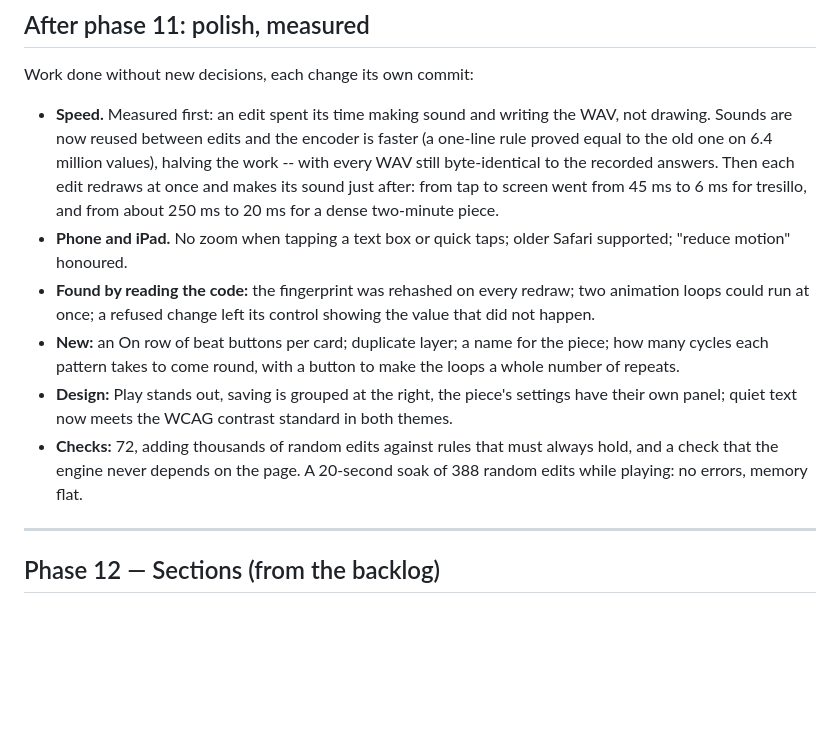
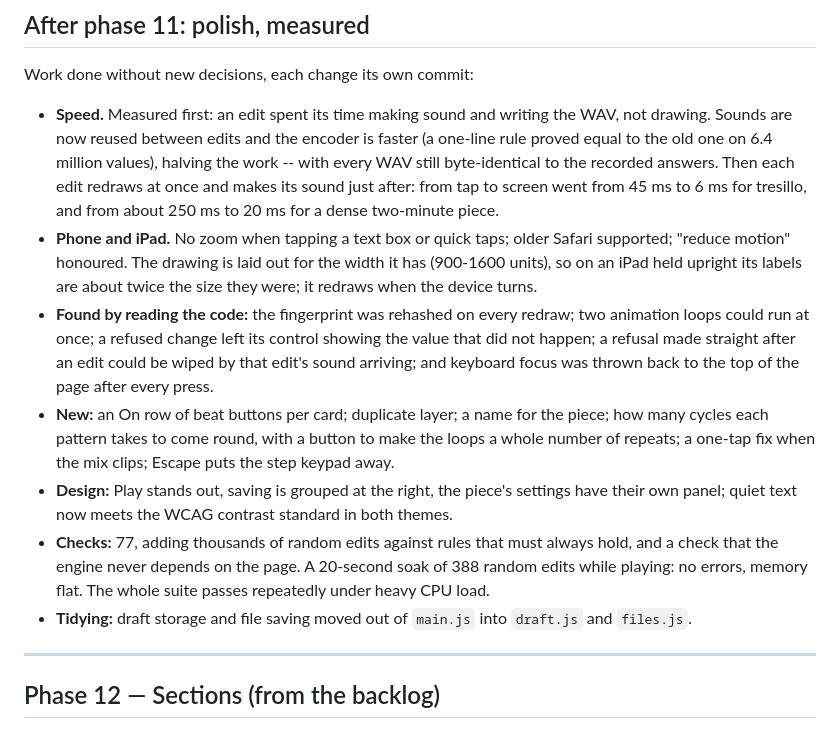
Before and after one commit to randir6/RanDAW, a Markdown page: PHASES.md, the part around the change. GitHub-like rendering; blank space fills up the shorter version.

Commit message:
Docs: bring the polish notes up to date
Co-Authored-By: Claude Opus 5.5 <noreply@anthropic.com>
Claude-Session: https://claude.ai/code/session_01PWGDA6fKrefpc7XMEmuJW8

```diff
--- a/PHASES.md
+++ b/PHASES.md
@@ -520,19 +520,27 @@ Work done without new decisions, each change its own commit:
   after: from tap to screen went from 45 ms to 6 ms for tresillo, and from
   about 250 ms to 20 ms for a dense two-minute piece.
 - **Phone and iPad.** No zoom when tapping a text box or quick taps; older
-  Safari supported; "reduce motion" honoured.
+  Safari supported; "reduce motion" honoured. The drawing is laid out for
+  the width it has (900-1600 units), so on an iPad held upright its labels
+  are about twice the size they were; it redraws when the device turns.
 - **Found by reading the code:** the fingerprint was rehashed on every
   redraw; two animation loops could run at once; a refused change left its
-  control showing the value that did not happen.
+  control showing the value that did not happen; a refusal made straight
+  after an edit could be wiped by that edit's sound arriving; and keyboard
+  focus was thrown back to the top of the page after every press.
 - **New:** an On row of beat buttons per card; duplicate layer; a name for
   the piece; how many cycles each pattern takes to come round, with a button
-  to make the loops a whole number of repeats.
+  to make the loops a whole number of repeats; a one-tap fix when the mix
+  clips; Escape puts the step keypad away.
 - **Design:** Play stands out, saving is grouped at the right, the piece's
   settings have their own panel; quiet text now meets the WCAG contrast
   standard in both themes.
-- **Checks:** 72, adding thousands of random edits against rules that must
+- **Checks:** 77, adding thousands of random edits against rules that must
   always hold, and a check that the engine never depends on the page. A
   20-second soak of 388 random edits while playing: no errors, memory flat.
+  The whole suite passes repeatedly under heavy CPU load.
+- **Tidying:** draft storage and file saving moved out of `main.js` into
+  `draft.js` and `files.js`.
 
 ---
 
```
Also changed, not shown: README.md (+1 -1 lines).
